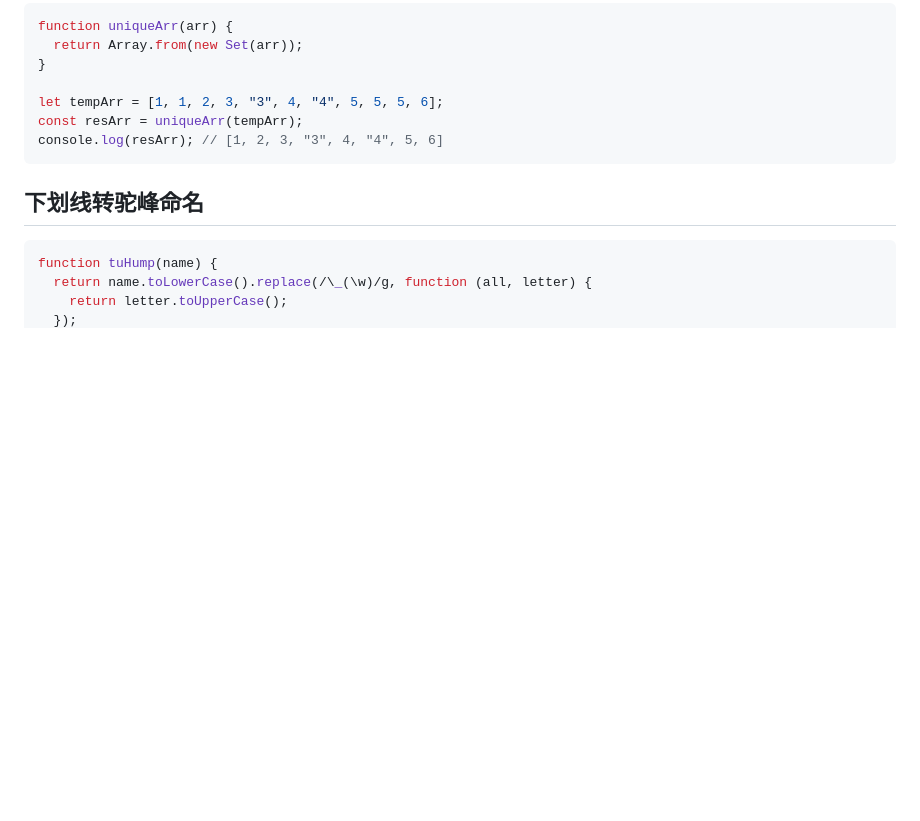
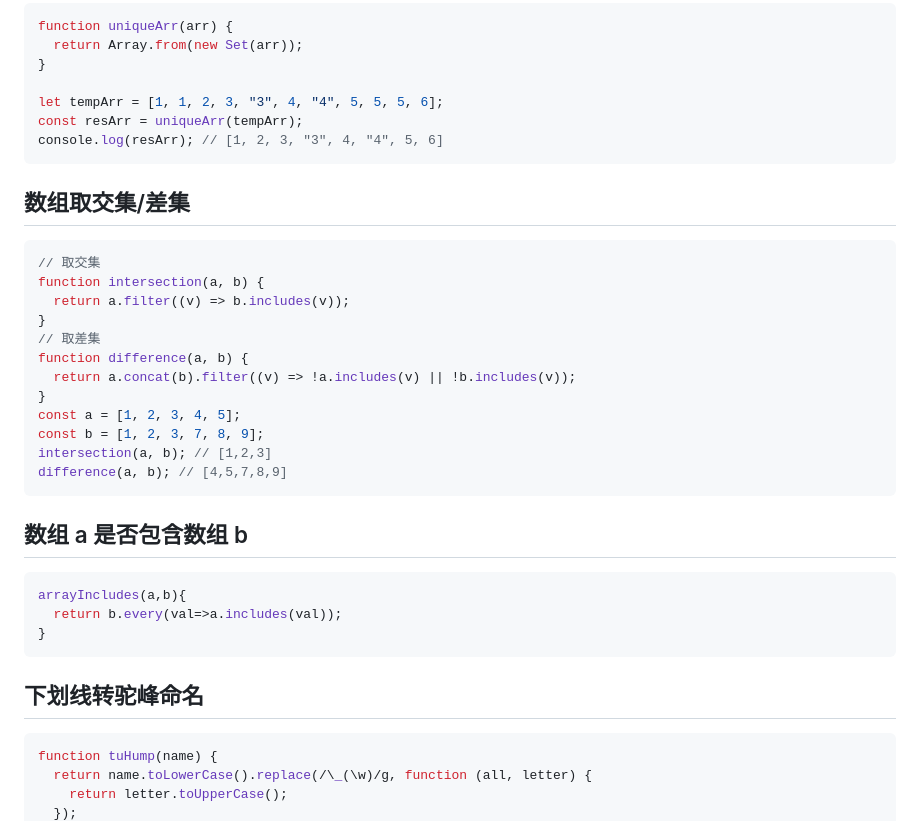
Before and after one commit to EliteFan0814/my-sumup-tools, a Markdown page: cssJs/common-js.md, the part around the change. Rendered like a GitHub page; blank space fills up the shorter version.

Commit message:
js数组常用方法

````diff
--- a/cssJs/common-js.md
+++ b/cssJs/common-js.md
@@ -255,6 +255,31 @@ const resArr = uniqueArr(tempArr);
 console.log(resArr); // [1, 2, 3, "3", 4, "4", 5, 6]
 ```
 
+## 数组取交集/差集
+
+```javascript
+// 取交集
+function intersection(a, b) {
+  return a.filter((v) => b.includes(v));
+}
+// 取差集
+function difference(a, b) {
+  return a.concat(b).filter((v) => !a.includes(v) || !b.includes(v));
+}
+const a = [1, 2, 3, 4, 5];
+const b = [1, 2, 3, 7, 8, 9];
+intersection(a, b); // [1,2,3]
+difference(a, b); // [4,5,7,8,9]
+```
+
+## 数组 a 是否包含数组 b
+
+```javascript
+arrayIncludes(a,b){
+  return b.every(val=>a.includes(val));
+}
+```
+
 ## 下划线转驼峰命名
 
 ```javascript
````
